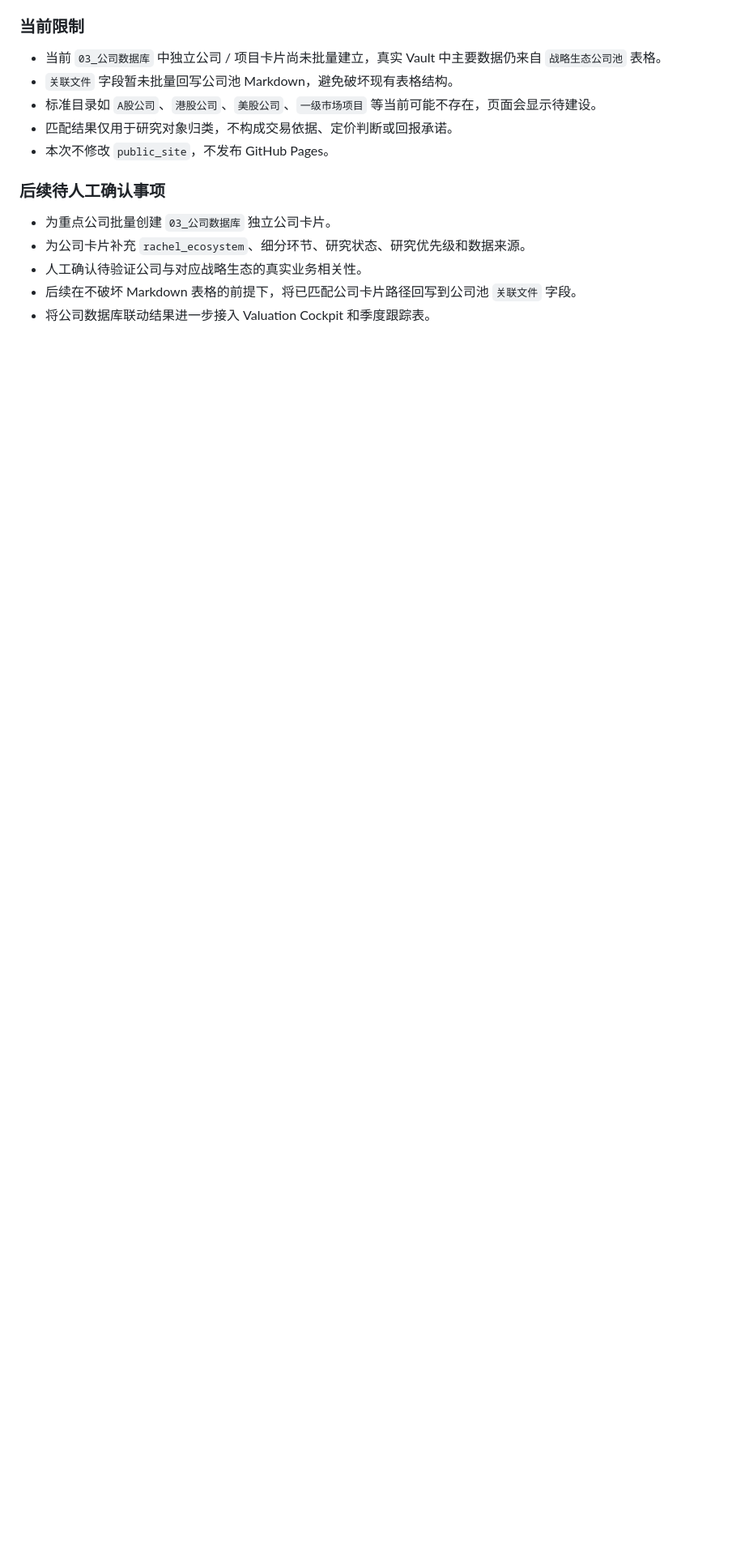
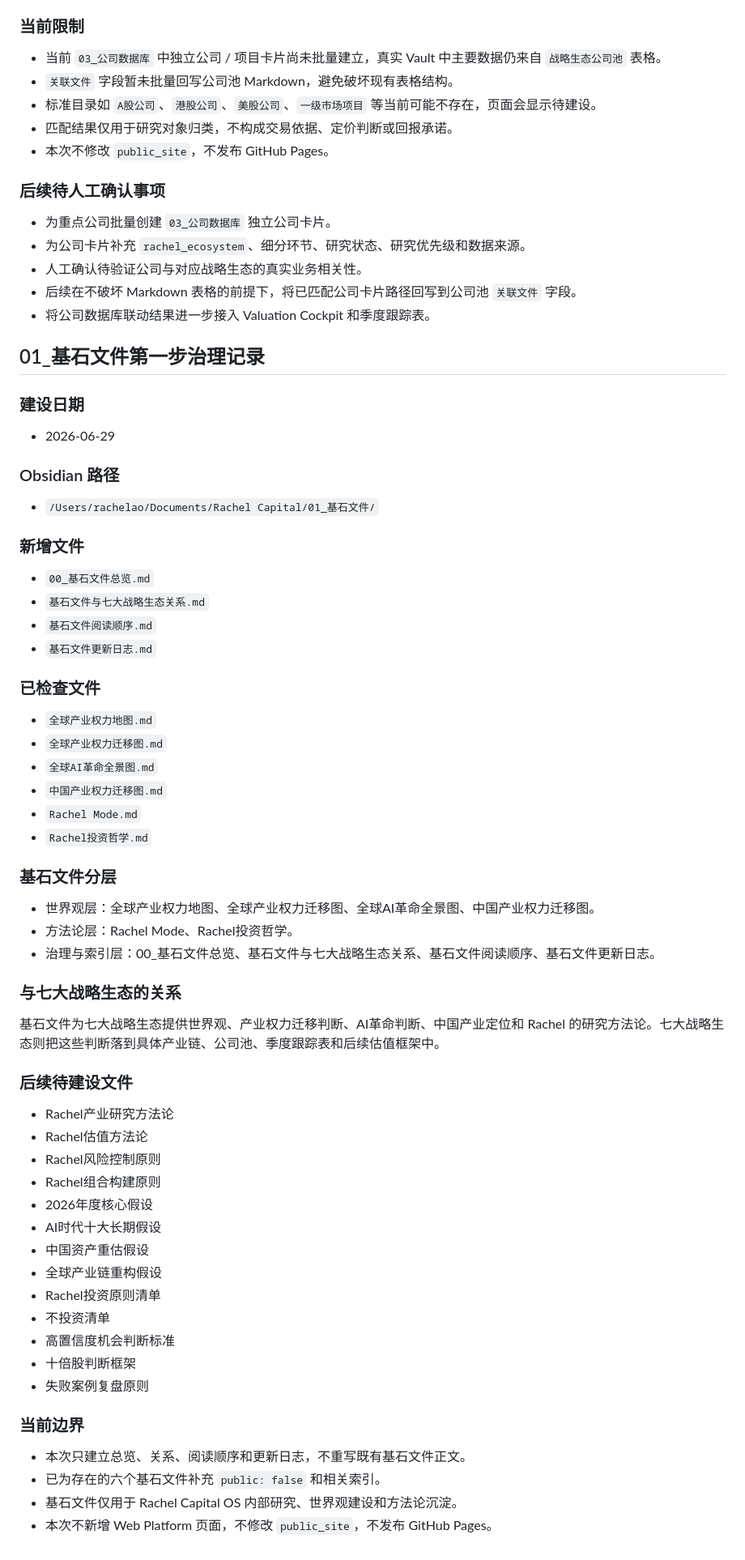
Before and after one commit to rachelao2828-X/Rachel-Capital-Web-Platform, a Markdown page: docs/Strategic_Ecosystems_Module_Report.md, the part around the change. Shown at 81% size. Rendered like a GitHub page; blank space fills up the shorter version.

Commit message:
Add foundation files governance overview

```diff
--- a/docs/Strategic_Ecosystems_Module_Report.md
+++ b/docs/Strategic_Ecosystems_Module_Report.md
@@ -632,3 +632,62 @@ localhost 战略生态页面的“生态公司池”Tab 已新增“公司数据
 - 人工确认待验证公司与对应战略生态的真实业务相关性。
 - 后续在不破坏 Markdown 表格的前提下，将已匹配公司卡片路径回写到公司池 `关联文件` 字段。
 - 将公司数据库联动结果进一步接入 Valuation Cockpit 和季度跟踪表。
+
+## 01_基石文件第一步治理记录
+
+### 建设日期
+
+- 2026-06-29
+
+### Obsidian 路径
+
+- `/Users/rachelao/Documents/Rachel Capital/01_基石文件/`
+
+### 新增文件
+
+- `00_基石文件总览.md`
+- `基石文件与七大战略生态关系.md`
+- `基石文件阅读顺序.md`
+- `基石文件更新日志.md`
+
+### 已检查文件
+
+- `全球产业权力地图.md`
+- `全球产业权力迁移图.md`
+- `全球AI革命全景图.md`
+- `中国产业权力迁移图.md`
+- `Rachel Mode.md`
+- `Rachel投资哲学.md`
+
+### 基石文件分层
+
+- 世界观层：全球产业权力地图、全球产业权力迁移图、全球AI革命全景图、中国产业权力迁移图。
+- 方法论层：Rachel Mode、Rachel投资哲学。
+- 治理与索引层：00_基石文件总览、基石文件与七大战略生态关系、基石文件阅读顺序、基石文件更新日志。
+
+### 与七大战略生态的关系
+
+基石文件为七大战略生态提供世界观、产业权力迁移判断、AI革命判断、中国产业定位和 Rachel 的研究方法论。七大战略生态则把这些判断落到具体产业链、公司池、季度跟踪表和后续估值框架中。
+
+### 后续待建设文件
+
+- Rachel产业研究方法论
+- Rachel估值方法论
+- Rachel风险控制原则
+- Rachel组合构建原则
+- 2026年度核心假设
+- AI时代十大长期假设
+- 中国资产重估假设
+- 全球产业链重构假设
+- Rachel投资原则清单
+- 不投资清单
+- 高置信度机会判断标准
+- 十倍股判断框架
+- 失败案例复盘原则
+
+### 当前边界
+
+- 本次只建立总览、关系、阅读顺序和更新日志，不重写既有基石文件正文。
+- 已为存在的六个基石文件补充 `public: false` 和相关索引。
+- 基石文件仅用于 Rachel Capital OS 内部研究、世界观建设和方法论沉淀。
+- 本次不新增 Web Platform 页面，不修改 `public_site`，不发布 GitHub Pages。
```
Also changed, not shown: docs/CODEX_CONTEXT.md (+10 -0 lines).
